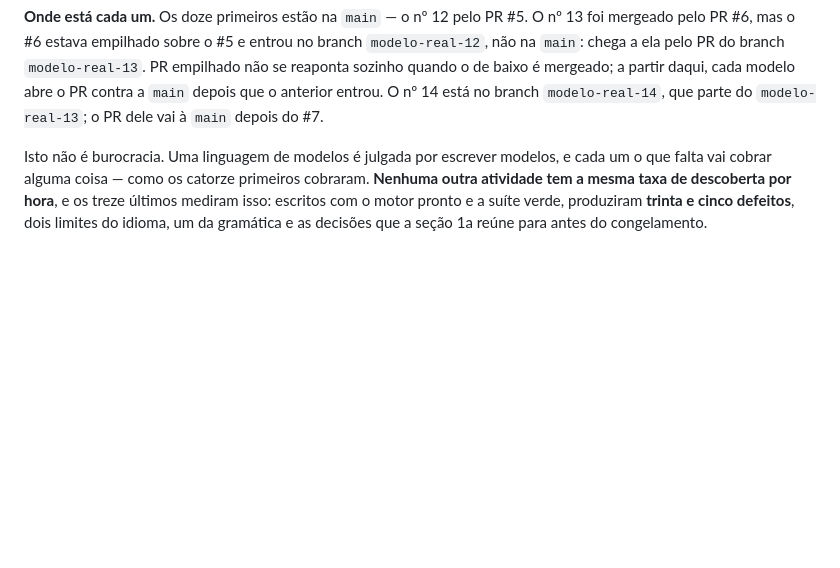
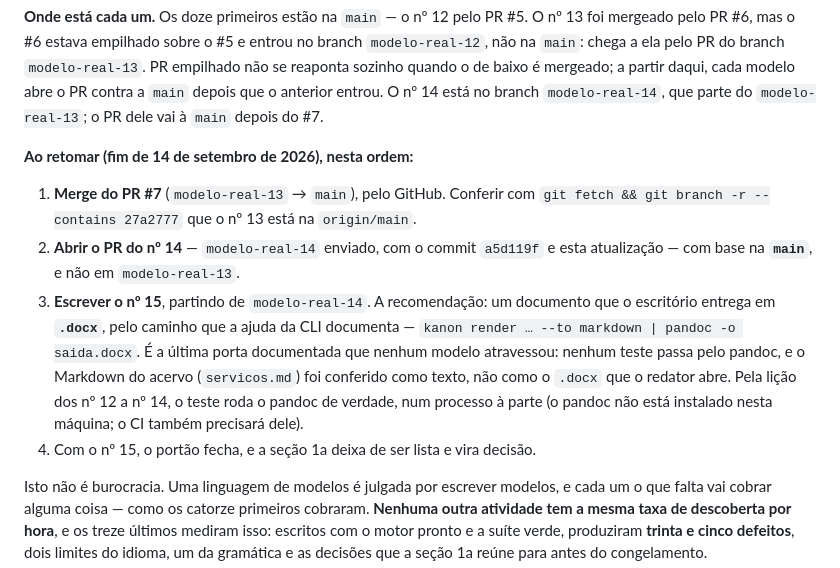
Before and after one commit to dantebertuzzi/Kanon.jl, a Markdown page: docs/roadmap.md, the part around the change. GitHub-like rendering; blank space fills up the shorter version.

Commit message:
Roadmap: onde parar e por onde retomar o portão
Registra os passos para retomar: o merge do #7, o PR do nº 14 contra a `main`,
e a recomendação para o nº 15 — um documento entregue em `.docx` pelo caminho
do pandoc que a ajuda da CLI documenta e que nenhum modelo atravessou.

Co-Authored-By: Claude Opus 5 <noreply@anthropic.com>
Claude-Session: https://claude.ai/code/session_01WhN1KFuafSQg16uFadab3r

```diff
--- a/docs/roadmap.md
+++ b/docs/roadmap.md
@@ -55,6 +55,21 @@ foi mergeado pelo PR #6, mas o #6 estava empilhado sobre o #5 e entrou no branch
 empilhado não se reaponta sozinho quando o de baixo é mergeado; a partir daqui, cada
 modelo abre o PR contra a `main` depois que o anterior entrou. O nº 14 está no branch
 `modelo-real-14`, que parte do `modelo-real-13`; o PR dele vai à `main` depois do #7.
+
+**Ao retomar (fim de 14 de setembro de 2026), nesta ordem:**
+
+1. **Merge do PR #7** (`modelo-real-13` → `main`), pelo GitHub. Conferir com
+   `git fetch && git branch -r --contains 27a2777` que o nº 13 está na `origin/main`.
+2. **Abrir o PR do nº 14** — `modelo-real-14` enviado, com o commit `a5d119f` e esta
+   atualização — com base na **`main`**, e não em `modelo-real-13`.
+3. **Escrever o nº 15**, partindo de `modelo-real-14`. A recomendação: um documento que o
+   escritório entrega em **`.docx`**, pelo caminho que a ajuda da CLI documenta —
+   `kanon render … --to markdown | pandoc -o saida.docx`. É a última porta documentada
+   que nenhum modelo atravessou: nenhum teste passa pelo pandoc, e o Markdown do acervo
+   (`servicos.md`) foi conferido como texto, não como o `.docx` que o redator abre. Pela
+   lição dos nº 12 a nº 14, o teste roda o pandoc de verdade, num processo à parte (o
+   pandoc não está instalado nesta máquina; o CI também precisará dele).
+4. Com o nº 15, o portão fecha, e a seção 1a deixa de ser lista e vira decisão.
 
 Isto não é burocracia. Uma linguagem de modelos é julgada por escrever modelos, e cada um
 o que falta vai cobrar alguma coisa — como os catorze primeiros cobraram. **Nenhuma
```
